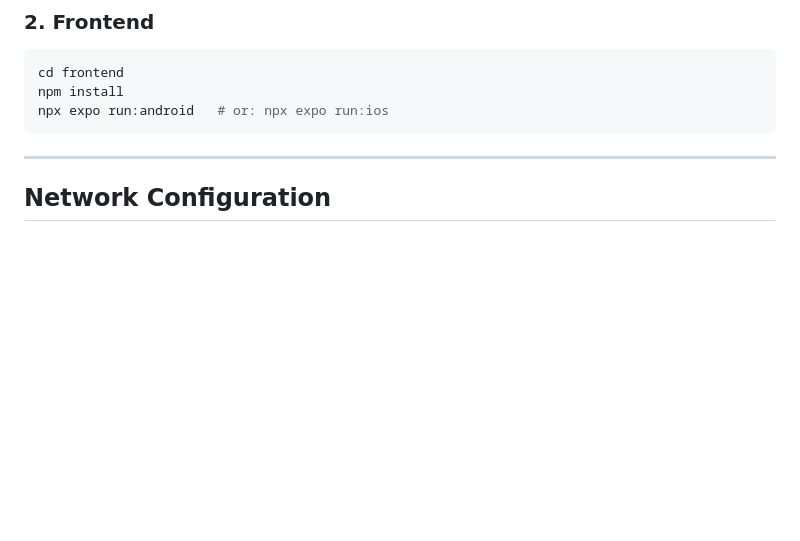
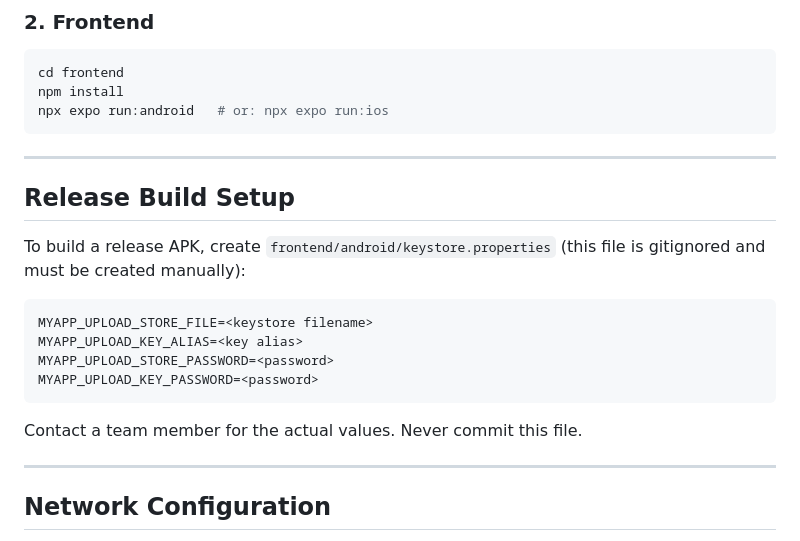
Before and after one commit to dhakalkamal/SoundSense, a Markdown page: README.md, the part around the change. Rendered like a GitHub page; blank space fills up the shorter version.

Commit message:
docs: add release build setup instructions
Co-Authored-By: Claude Opus 4.8 <noreply@anthropic.com>

````diff
--- a/README.md
+++ b/README.md
@@ -95,6 +95,21 @@ cd frontend
 npm install
 npx expo run:android   # or: npx expo run:ios
 ```
+
+---
+
+## Release Build Setup
+
+To build a release APK, create `frontend/android/keystore.properties` (this file is gitignored and must be created manually):
+
+```properties
+MYAPP_UPLOAD_STORE_FILE=<keystore filename>
+MYAPP_UPLOAD_KEY_ALIAS=<key alias>
+MYAPP_UPLOAD_STORE_PASSWORD=<password>
+MYAPP_UPLOAD_KEY_PASSWORD=<password>
+```
+
+Contact a team member for the actual values. Never commit this file.
 
 ---
 
````
